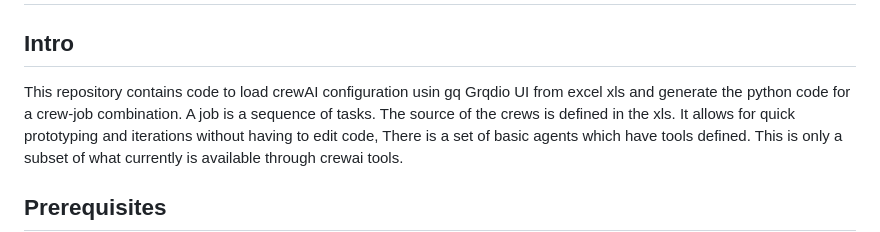
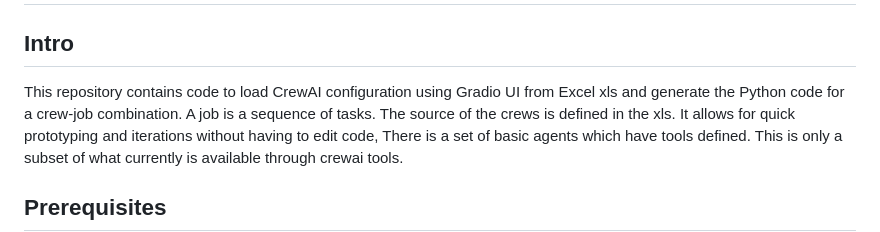
Before and after one commit to cbruyndoncx/crewAI-xls, a Markdown page: README.md, the part around the change. Drawn GitHub-style.

Commit message:
fix: Correct spelling and casing in README.md description

```diff
--- a/README.md
+++ b/README.md
@@ -1,7 +1,7 @@
 # CrewAI excel xls template runner
 
 ## Intro
-This repository contains code to load crewAI configuration usin gq Grqdio UI from excel xls and generate the python code for a crew-job combination. A job is a sequence of tasks.
+This repository contains code to load CrewAI configuration using Gradio UI from Excel xls and generate the Python code for a crew-job combination. A job is a sequence of tasks.
 The source of the crews is defined in the xls. It allows for quick prototyping and iterations without having to edit code,
 There is a set of basic agents which have tools defined. This is only a subset of what currently is available through crewai tools.
 
```
